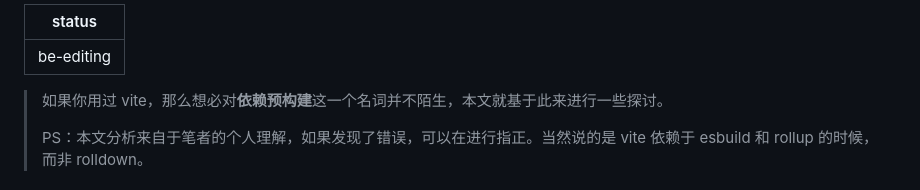
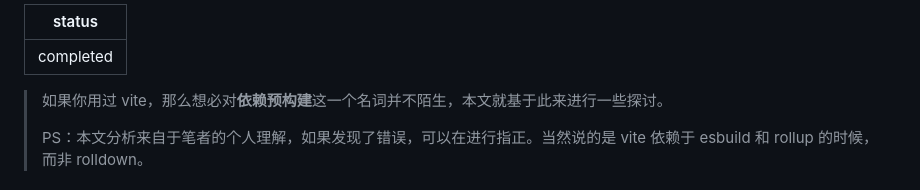
Before and after one commit to jieci0825/notes, a Markdown page: docs/其他/依赖预构建.md, the part around the change. Drawn GitHub-style.

Commit message:
docs: update status from 'be-editing' to 'completed'

```diff
--- a/docs/其他/依赖预构建.md
+++ b/docs/其他/依赖预构建.md
@@ -1,5 +1,5 @@
 ---
-status: be-editing
+status: completed
 ---
 > 如果你用过 vite，那么想必对**依赖预构建**这一个名词并不陌生，本文就基于此来进行一些探讨。
 >
```
